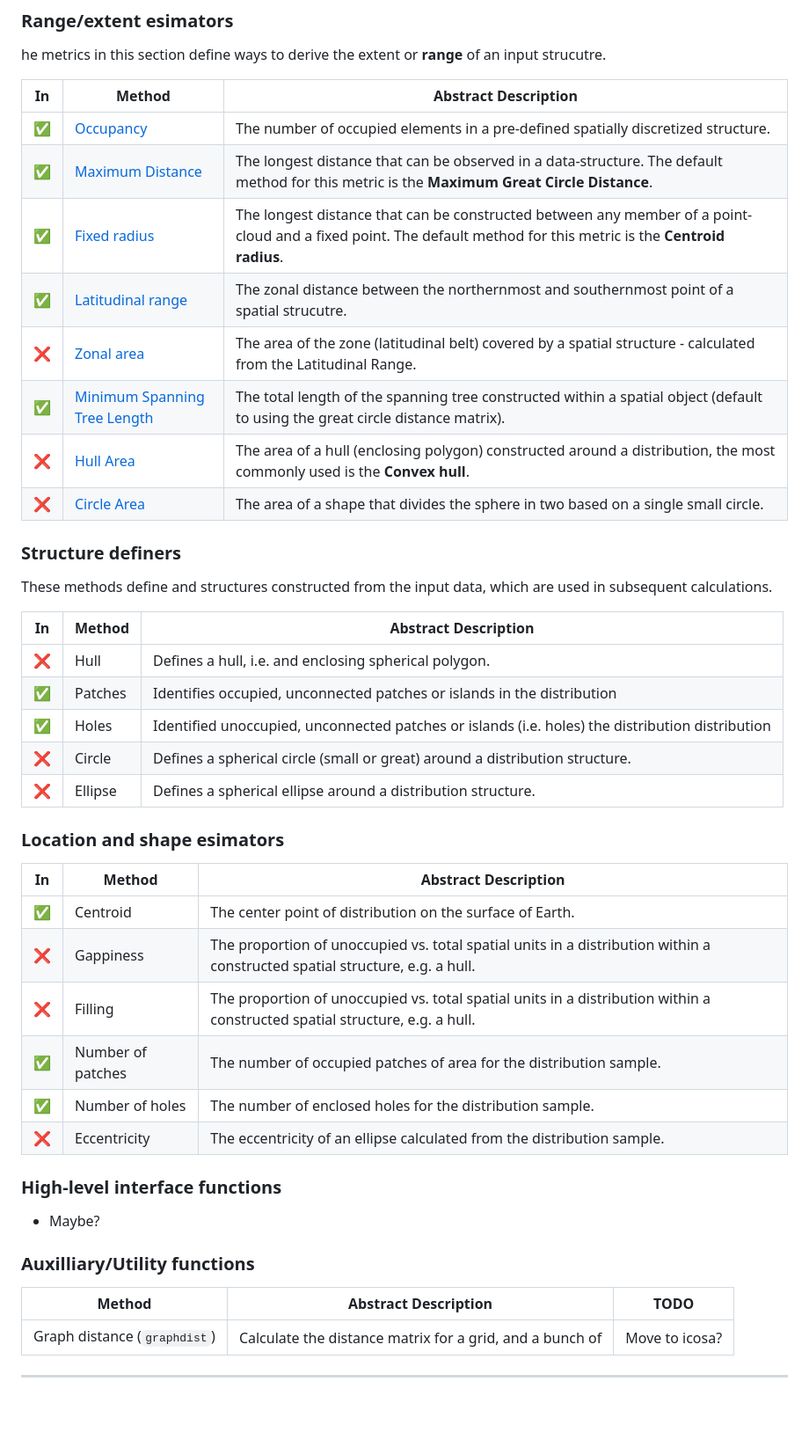
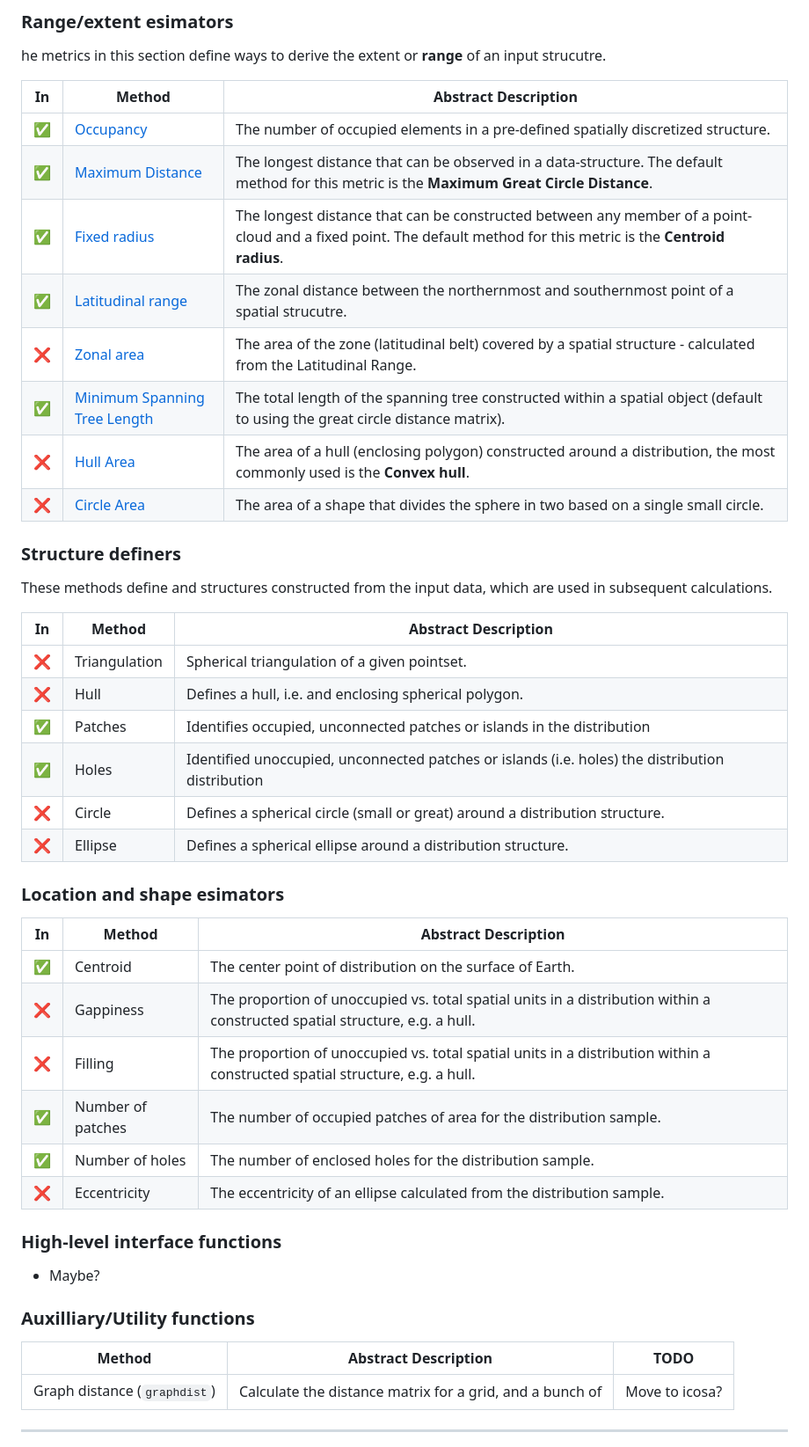
Before and after one commit to adamkocsis/orange, a Markdown page: index.md, the part around the change printed below. Shown: that part at 88% size. GitHub-like rendering; blank space fills up the shorter version.

```diff
--- a/index.md
+++ b/index.md
@@ -111,40 +134,41 @@ as generic functions, which have dedicated sections in the
 he metrics in this section define ways to derive the extent or **range**
 of an input strucutre.
 
-| In | Method | Abstract Description |
-|----|----|----|
-| ✅ | [Occupancy]() | The number of occupied elements in a pre-defined spatially discretized structure. |
-| ✅ | [Maximum Distance]() | The longest distance that can be observed in a data-structure. The default method for this metric is the **Maximum Great Circle Distance**. |
-| ✅ | [Fixed radius]() | The longest distance that can be constructed between any member of a point-cloud and a fixed point. The default method for this metric is the **Centroid radius**. |
-| ✅ | [Latitudinal range]() | The zonal distance between the northernmost and southernmost point of a spatial strucutre. |
-| ❌ | [Zonal area]() | The area of the zone (latitudinal belt) covered by a spatial structure - calculated from the Latitudinal Range. |
-| ✅ | [Minimum Spanning Tree Length]() | The total length of the spanning tree constructed within a spatial object (default to using the great circle distance matrix). |
-| ❌ | [Hull Area]() | The area of a hull (enclosing polygon) constructed around a distribution, the most commonly used is the **Convex hull**. |
-| ❌ | [Circle Area]() | The area of a shape that divides the sphere in two based on a single small circle. |
+| In  | Method                           | Abstract Description                                                                                                                                               |
+|-----|----------------------------------|--------------------------------------------------------------------------------------------------------------------------------------------------------------------|
+| ✅  | [Occupancy]()                    | The number of occupied elements in a pre-defined spatially discretized structure.                                                                                  |
+| ✅  | [Maximum Distance]()             | The longest distance that can be observed in a data-structure. The default method for this metric is the **Maximum Great Circle Distance**.                        |
+| ✅  | [Fixed radius]()                 | The longest distance that can be constructed between any member of a point-cloud and a fixed point. The default method for this metric is the **Centroid radius**. |
+| ✅  | [Latitudinal range]()            | The zonal distance between the northernmost and southernmost point of a spatial strucutre.                                                                         |
+| ❌  | [Zonal area]()                   | The area of the zone (latitudinal belt) covered by a spatial structure - calculated from the Latitudinal Range.                                                    |
+| ✅  | [Minimum Spanning Tree Length]() | The total length of the spanning tree constructed within a spatial object (default to using the great circle distance matrix).                                     |
+| ❌  | [Hull Area]()                    | The area of a hull (enclosing polygon) constructed around a distribution, the most commonly used is the **Convex hull**.                                           |
+| ❌  | [Circle Area]()                  | The area of a shape that divides the sphere in two based on a single small circle.                                                                                 |
 
 ### Structure definers
 
 These methods define and structures constructed from the input data,
 which are used in subsequent calculations.
 
-| In | Method | Abstract Description |
-|----|----|----|
-| ❌ | Hull | Defines a hull, i.e. and enclosing spherical polygon. |
-| ✅ | Patches | Identifies occupied, unconnected patches or islands in the distribution |
-| ✅ | Holes | Identified unoccupied, unconnected patches or islands (i.e. holes) the distribution distribution |
-| ❌ | Circle | Defines a spherical circle (small or great) around a distribution structure. |
-| ❌ | Ellipse | Defines a spherical ellipse around a distribution structure. |
+| In  | Method        | Abstract Description                                                                             |
+|-----|---------------|--------------------------------------------------------------------------------------------------|
+| ❌  | Triangulation | Spherical triangulation of a given pointset.                                                     |
+| ❌  | Hull          | Defines a hull, i.e. and enclosing spherical polygon.                                            |
+| ✅  | Patches       | Identifies occupied, unconnected patches or islands in the distribution                          |
+| ✅  | Holes         | Identified unoccupied, unconnected patches or islands (i.e. holes) the distribution distribution |
+| ❌  | Circle        | Defines a spherical circle (small or great) around a distribution structure.                     |
+| ❌  | Ellipse       | Defines a spherical ellipse around a distribution structure.                                     |
 
 ### Location and shape esimators
 
-| In | Method | Abstract Description |
-|----|----|----|
-| ✅ | Centroid | The center point of distribution on the surface of Earth. |
-| ❌ | Gappiness | The proportion of unoccupied vs. total spatial units in a distribution within a constructed spatial structure, e.g. a hull. |
-| ❌ | Filling | The proportion of unoccupied vs. total spatial units in a distribution within a constructed spatial structure, e.g. a hull. |
-| ✅ | Number of patches | The number of occupied patches of area for the distribution sample. |
-| ✅ | Number of holes | The number of enclosed holes for the distribution sample. |
-| ❌ | Eccentricity | The eccentricity of an ellipse calculated from the distribution sample. |
+| In  | Method            | Abstract Description                                                                                                        |
+|-----|-------------------|-----------------------------------------------------------------------------------------------------------------------------|
+| ✅  | Centroid          | The center point of distribution on the surface of Earth.                                                                   |
+| ❌  | Gappiness         | The proportion of unoccupied vs. total spatial units in a distribution within a constructed spatial structure, e.g. a hull. |
+| ❌  | Filling           | The proportion of unoccupied vs. total spatial units in a distribution within a constructed spatial structure, e.g. a hull. |
+| ✅  | Number of patches | The number of occupied patches of area for the distribution sample.                                                         |
+| ✅  | Number of holes   | The number of enclosed holes for the distribution sample.                                                                   |
+| ❌  | Eccentricity      | The eccentricity of an ellipse calculated from the distribution sample.                                                     |
 
 ### High-level interface functions
 
@@ -152,8 +176,8 @@ which are used in subsequent calculations.
 
 ### Auxilliary/Utility functions
 
-| Method | Abstract Description | TODO |
-|----|----|----|
+| Method                       | Abstract Description                                     | TODO           |
+|------------------------------|----------------------------------------------------------|----------------|
 | Graph distance (`graphdist`) | Calculate the distance matrix for a grid, and a bunch of | Move to icosa? |
 
 ------------------------------------------------------------------------
```
Also changed, not shown: other parts of index.md (+28 -5 lines), man/figures/range_example.png, 3 other files.
